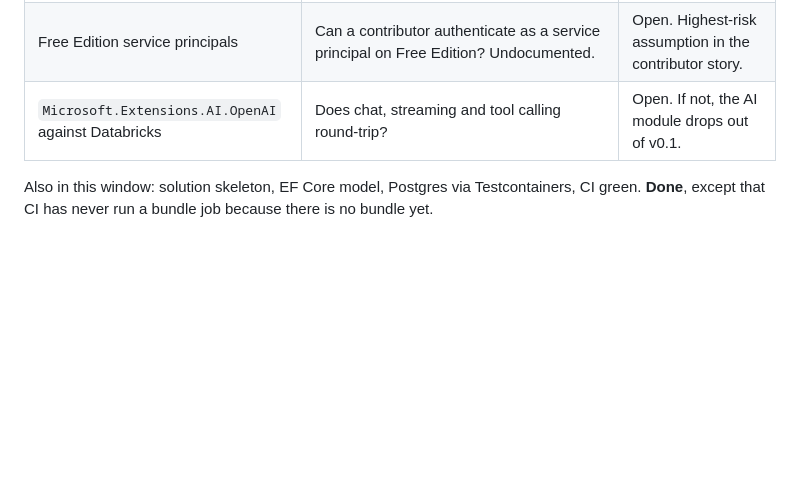
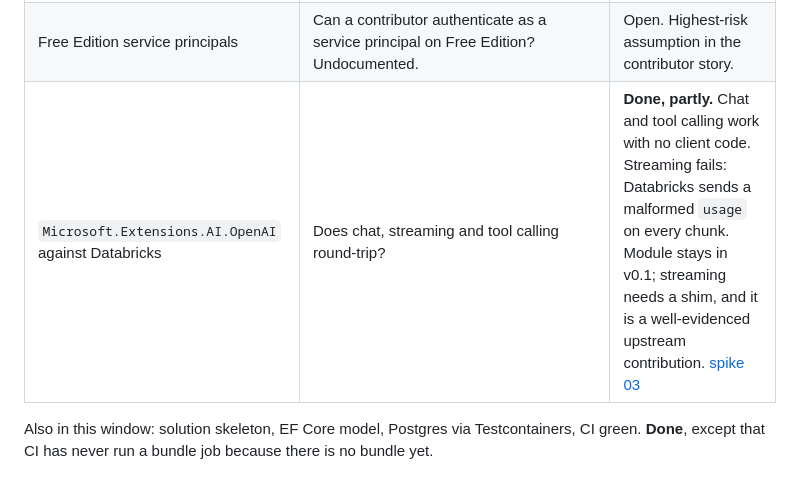
Before and after one commit to ivanvyd/LakeWright.NET, a Markdown page: ROADMAP.md, the part around the change. Rendered like a GitHub page; blank space fills up the shorter version.

```diff
--- a/ROADMAP.md
+++ b/ROADMAP.md
@@ -28,7 +28,7 @@ The three assumptions that would invalidate the plan are tested before anything
 | Interpolation guard | Can interpolated SQL be made a compile error? | **Done**, after the first attempt turned out to be inert. [spike 02](docs/planning/spike-02-interpolation-guard.md) |
 | Managed identity to Databricks | Does an Entra token work as a Databricks bearer token end to end? | **Partly.** Verified for a user principal; the managed-identity variant is untested. Kill condition stands: if it fails, the secretless claim is withdrawn rather than qualified. |
 | Free Edition service principals | Can a contributor authenticate as a service principal on Free Edition? Undocumented. | Open. Highest-risk assumption in the contributor story. |
-| `Microsoft.Extensions.AI.OpenAI` against Databricks | Does chat, streaming and tool calling round-trip? | Open. If not, the AI module drops out of v0.1. |
+| `Microsoft.Extensions.AI.OpenAI` against Databricks | Does chat, streaming and tool calling round-trip? | **Done, partly.** Chat and tool calling work with no client code. Streaming fails: Databricks sends a malformed `usage` on every chunk. Module stays in v0.1; streaming needs a shim, and it is a well-evidenced upstream contribution. [spike 03](docs/planning/spike-03-openai-compatibility.md) |
 
 Also in this window: solution skeleton, EF Core model, Postgres via Testcontainers, CI green.
 **Done**, except that CI has never run a bundle job because there is no bundle yet.
```
Also changed, not shown: docs/compatibility.md (+4 -1 lines), docs/planning/spike-03-openai-compatibility.md (added, +79 -0 lines).
